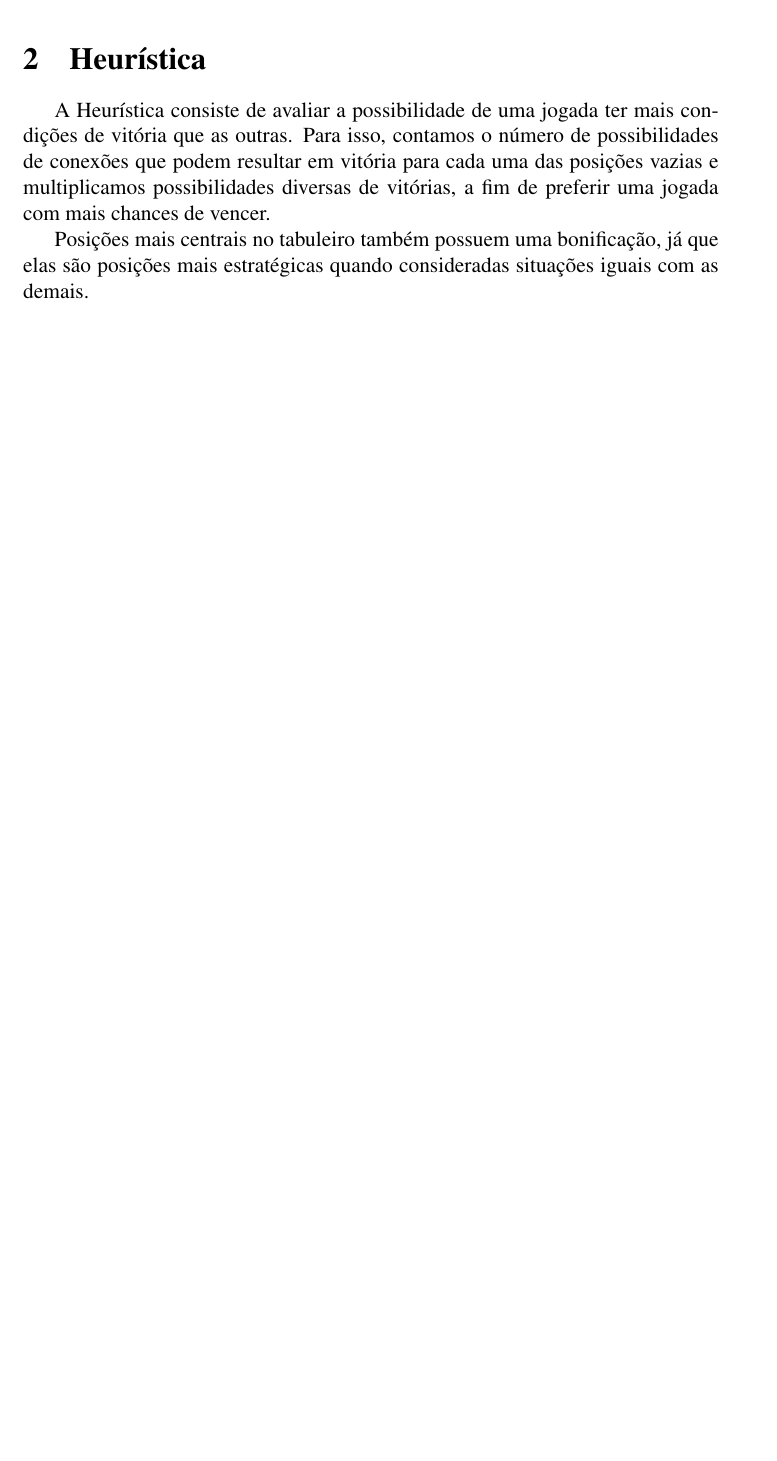
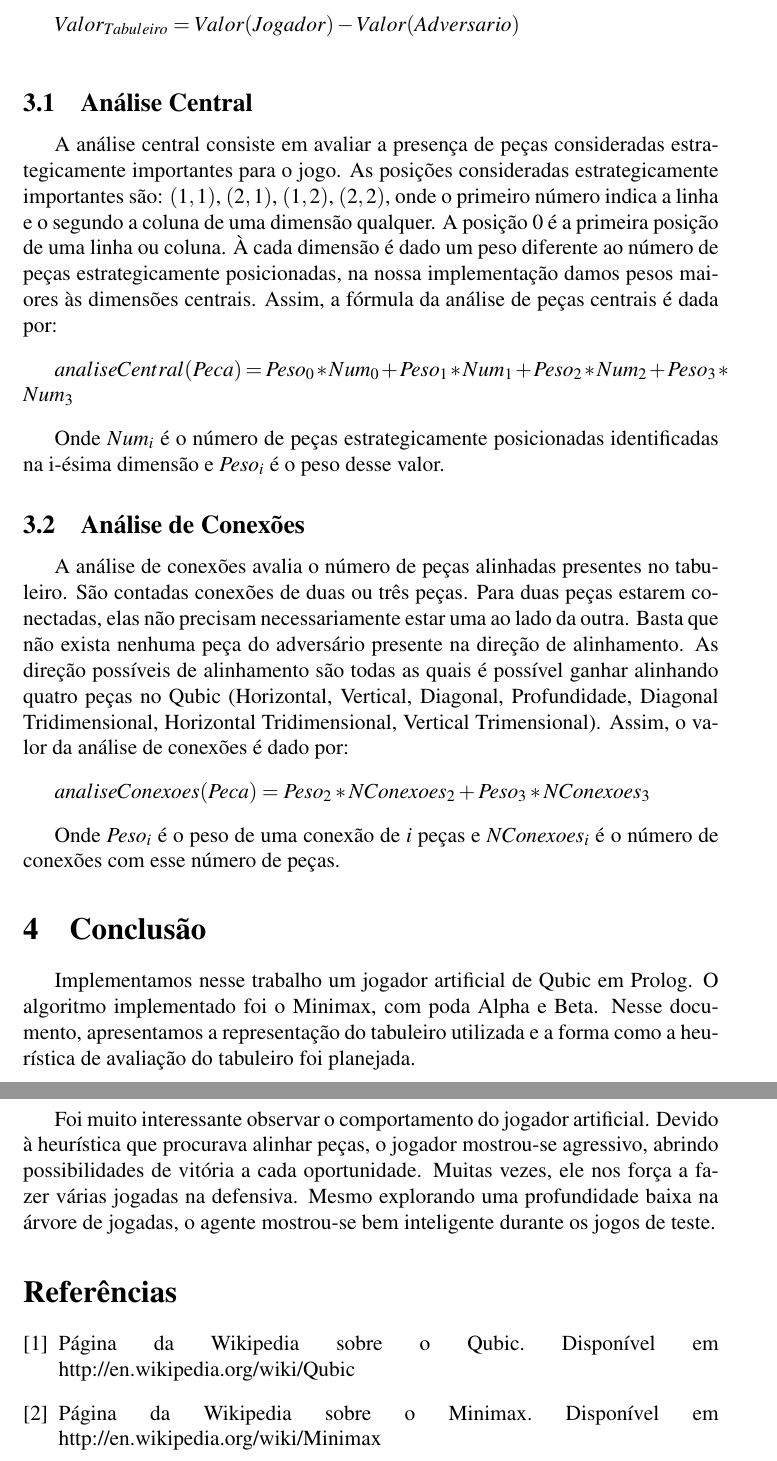
Before and after one commit to syeryoha/15puzzle-prolog, a LaTeX document (TP2/doc/doc.tex): part of page 2 of 2 before the commit and two parts of pages 3 and 4 of 4 after it, the two joined at a grey line, cut at the place of the change, the shorter picture padded with empty space. Compiled offline with LaTeX, dvips and Ghostscript; the source files are stored in an older character set and shown here as Unicode.

Commit message:
mais coisas na doc...

```diff
--- a/TP2/doc/doc.tex
+++ b/TP2/doc/doc.tex
@@ -34,6 +38,5 @@ Um exemplo de tabuleiro preenchido com uma peça do inimigo na posição (0,0,0)
 
 \section{Heurística}
 
-A Heurística consiste de avaliar a possibilidade de uma jogada ter mais condições de vitória que as outras. Para isso, contamos o número de possibilidades de conexões que podem resultar em vitória para cada uma das posições vazias e multiplicamos possibilidades diversas de vitórias, a fim de preferir uma jogada com mais chances de vencer.
+%% A Heurística consiste de avaliar a possibilidade de uma jogada ter mais condições de vitória que as outras. Para isso, contamos o número de possibilidades de conexões que podem resultar em vitória para cada uma das posições vazias e multiplicamos possibilidades diversas de vitórias, a fim de preferir uma jogada com mais chances de vencer.
 
-Posições mais centrais no tabuleiro também possuem uma bonificação, já que elas são posições mais estratégicas quando consideradas situações iguais com as demais.
@@ -41 +57,44 @@ Posições mais centrais no tabuleiro também possuem uma bonificação, já que
+\bigskip
+
+\begin{math}
+Valor_{Tabuleiro} = Valor(Jogador) - Valor(Adversario)
+\end{math}
+
+\bigskip
+
+\subsection{Análise Central}
+A análise central consiste em avaliar a presença de peças consideradas estrategicamente importantes para o jogo. As posições consideradas estrategicamente importantes são: $(1, 1)$, $(2,1)$, $(1,2)$, $(2,2)$, onde o primeiro número indica a linha e o segundo a coluna de uma dimensão qualquer. A posição 0 é a primeira posição de uma linha ou coluna. À cada dimensão é dado um peso diferente ao número de peças estrategicamente posicionadas, na nossa implementação damos pesos maiores às dimensões centrais. Assim, a fórmula da análise de peças centrais é dada por:
+
+\bigskip
+
+\begin{math}
+analiseCentral(Peca) = Peso_0 * Num_0 + Peso_1 * Num_1 + Peso_2 * Num_2 + Peso_3 * Num_3
+\end{math}
+
+\bigskip
+
+Onde $Num_i$ é o número de peças estrategicamente posicionadas identificadas na i-ésima dimensão e $Peso_i$ é o peso desse valor.
+
+\subsection{Análise de Conexões}
+A análise de conexões avalia o número de peças alinhadas presentes no tabuleiro. São contadas conexões de duas ou três peças. Para duas peças estarem conectadas, elas não precisam necessariamente estar uma ao lado da outra. Basta que não exista nenhuma peça do adversário presente na direção de alinhamento. As direção possíveis de alinhamento são todas as quais é possível ganhar alinhando quatro peças no Qubic (Horizontal, Vertical, Diagonal, Profundidade, Diagonal Tridimensional, Horizontal Tridimensional, Vertical Trimensional). Assim, o valor da análise de conexões é dado por:
+
+\bigskip
+
+\begin{math}
+analiseConexoes(Peca) = Peso_2 * NConexoes_2 + Peso_3 * NConexoes_3
+\end{math}
+
+\bigskip
+
+Onde $Peso_i$ é o peso de uma conexão de $i$ peças e $NConexoes_i$ é o número de conexões com esse número de peças.
+
+\section{Conclusão}
+Implementamos nesse trabalho um jogador artificial de Qubic em Prolog. O algoritmo implementado foi o Minimax, com poda Alpha e Beta. Nesse documento, apresentamos a representação do tabuleiro utilizada e a forma como a heurística de avaliação do tabuleiro foi planejada.
+
+Foi muito interessante observar o comportamento do jogador artificial. Devido à heurística que procurava alinhar peças, o jogador mostrou-se agressivo, abrindo possibilidades de vitória a cada oportunidade. Muitas vezes, ele nos força a fazer várias jogadas na defensiva. Mesmo explorando uma profundidade baixa na árvore de jogadas, o agente mostrou-se bem inteligente durante os jogos de teste.
+
+\begin{thebibliography}{2}
+\bibitem{wiki:qubic} Página da Wikipedia sobre o Qubic. Disponível em http://en.wikipedia.org/wiki/Qubic
+\bibitem{wiki:minimax} Página da Wikipedia sobre o Minimax. Disponível em http://en.wikipedia.org/wiki/Minimax
+\end{thebibliography}
 \end{document}
```
Also changed, not shown: TP2/doc/doc.tex (19 more changed lines).
